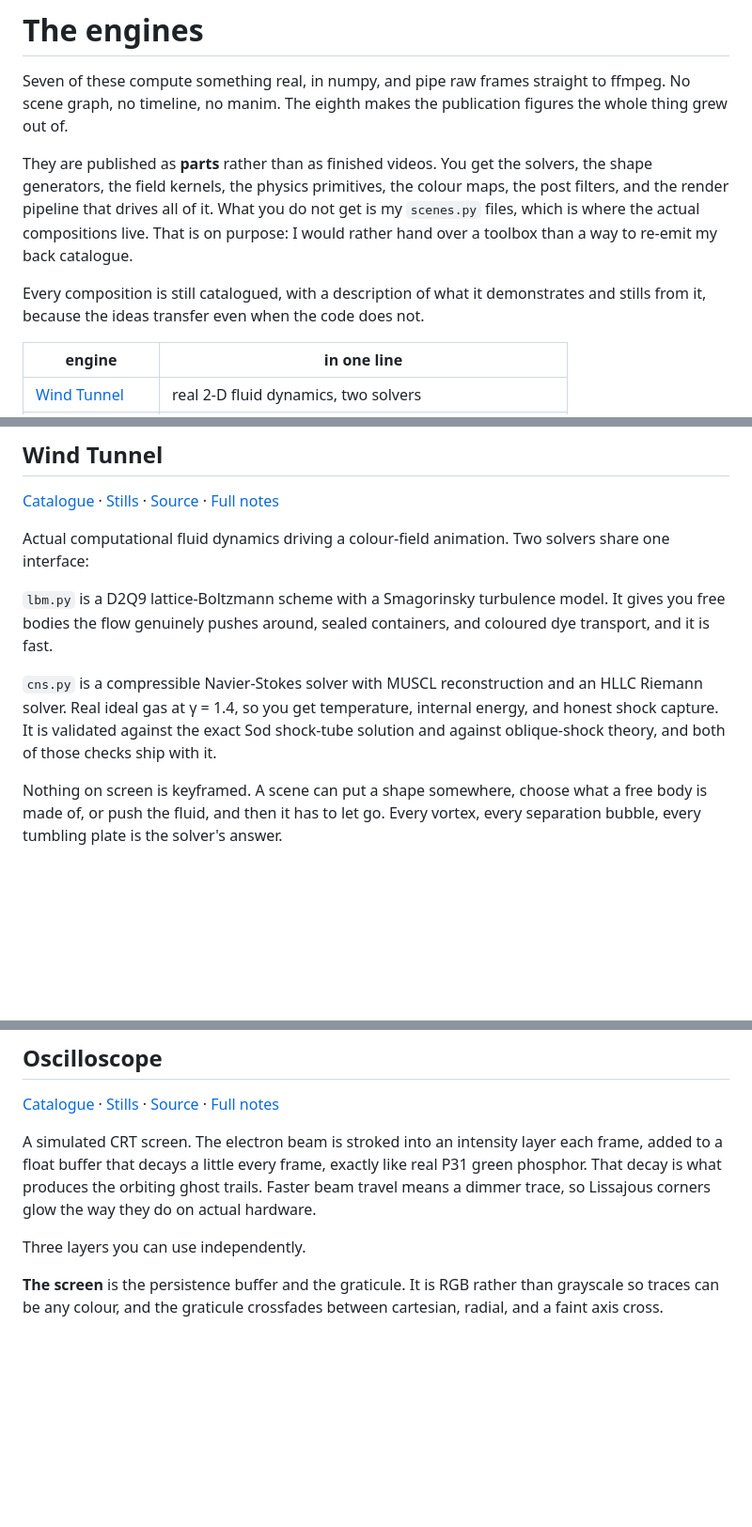
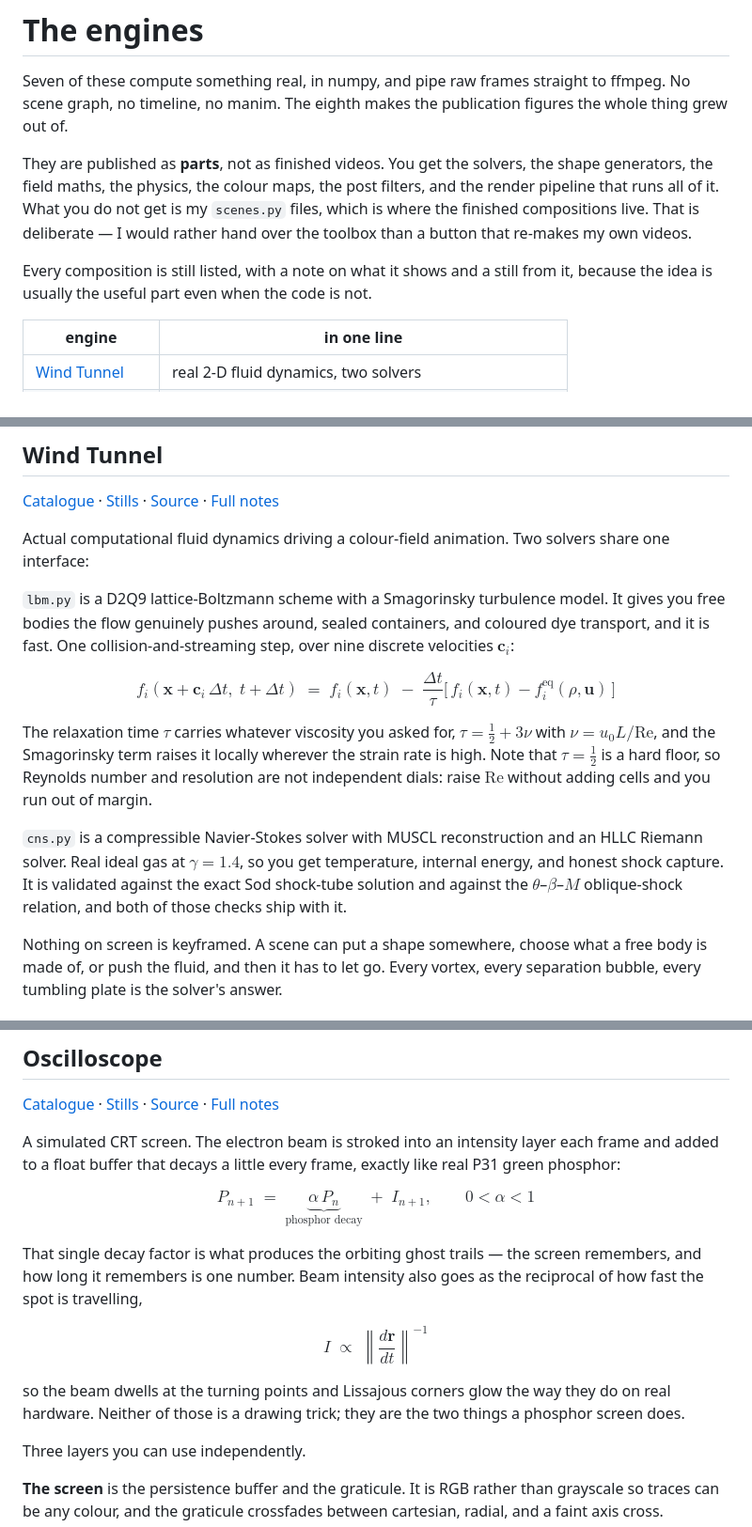
Before and after one commit to ec175/spectrometry_public, a Markdown page: README.md, 3 parts joined by grey strips. Shown at 94% size. Drawn GitHub-style; blank space fills up the shorter version.

```diff
--- a/README.md
+++ b/README.md
@@ -115,14 +132,14 @@ front of whoever watches it.
 Seven of these compute something real, in numpy, and pipe raw frames straight to ffmpeg. No scene
 graph, no timeline, no manim. The eighth makes the publication figures the whole thing grew out of.
 
-They are published as **parts** rather than as finished videos. You get the solvers, the shape
-generators, the field kernels, the physics primitives, the colour maps, the post filters, and the
-render pipeline that drives all of it. What you do not get is my `scenes.py` files, which is where
-the actual compositions live. That is on purpose: I would rather hand over a toolbox than a way to
-re-emit my back catalogue.
+They are published as **parts**, not as finished videos. You get the solvers, the shape generators,
+the field maths, the physics, the colour maps, the post filters, and the render pipeline that runs
+all of it. What you do not get is my `scenes.py` files, which is where the finished compositions
+live. That is deliberate — I would rather hand over the toolbox than a button that re-makes my own
+videos.
 
-Every composition is still catalogued, with a description of what it demonstrates and stills from
-it, because the ideas transfer even when the code does not.
+Every composition is still listed, with a note on what it shows and a still from it, because the
+idea is usually the useful part even when the code is not.
 
 | engine | in one line |
 |---|---|
@@ -147,12 +164,21 @@ interface:
 
 `lbm.py` is a D2Q9 lattice-Boltzmann scheme with a Smagorinsky turbulence model. It gives you free
 bodies the flow genuinely pushes around, sealed containers, and coloured dye transport, and it is
-fast.
+fast. One collision-and-streaming step, over nine discrete velocities $\mathbf{c}_i$:
+
+$$
+f_i\!\left(\mathbf{x}+\mathbf{c}_i\,\Delta t,\; t+\Delta t\right)\;=\;f_i(\mathbf{x},t)\;-\;\frac{\Delta t}{\tau}\Big[\,f_i(\mathbf{x},t)-f_i^{\mathrm{eq}}(\rho,\mathbf{u})\,\Big]
+$$
+
+The relaxation time $\tau$ carries whatever viscosity you asked for, $\tau=\tfrac{1}{2}+3\nu$ with
+$\nu=u_0 L/\mathrm{Re}$, and the Smagorinsky term raises it locally wherever the strain rate is
+high. Note that $\tau=\tfrac{1}{2}$ is a hard floor, so Reynolds number and resolution are not
+independent dials: raise $\mathrm{Re}$ without adding cells and you run out of margin.
 
 `cns.py` is a compressible Navier-Stokes solver with MUSCL reconstruction and an HLLC Riemann
-solver. Real ideal gas at γ = 1.4, so you get temperature, internal energy, and honest shock
-capture. It is validated against the exact Sod shock-tube solution and against oblique-shock
-theory, and both of those checks ship with it.
+solver. Real ideal gas at $\gamma = 1.4$, so you get temperature, internal energy, and honest shock
+capture. It is validated against the exact Sod shock-tube solution and against the
+$\theta$–$\beta$–$M$ oblique-shock relation, and both of those checks ship with it.
 
 Nothing on screen is keyframed. A scene can put a shape somewhere, choose what a free body is made
 of, or push the fluid, and then it has to let go. Every vortex, every separation bubble, every
@@ -471,10 +533,19 @@ sequence of attractors nobody has ever named.
 [Catalogue](engines/oscilloscope/CATALOG.md) · [Stills](engines/oscilloscope/frames/) ·
 [Source](engines/oscilloscope/src/) · [Full notes](engines/oscilloscope/README.md)
 
-A simulated CRT screen. The electron beam is stroked into an intensity layer each frame, added to a
-float buffer that decays a little every frame, exactly like real P31 green phosphor. That decay is
-what produces the orbiting ghost trails. Faster beam travel means a dimmer trace, so Lissajous
-corners glow the way they do on actual hardware.
+A simulated CRT screen. The electron beam is stroked into an intensity layer each frame and added
+to a float buffer that decays a little every frame, exactly like real P31 green phosphor:
+
+$$P_{n+1} \;=\; \underbrace{\alpha\,P_{n}}_{\text{phosphor decay}} \;+\; I_{n+1},\qquad 0<\alpha<1$$
+
+That single decay factor is what produces the orbiting ghost trails — the screen remembers, and how
+long it remembers is one number. Beam intensity also goes as the reciprocal of how fast the spot is
+travelling,
+
+$$I \;\propto\; \left\lVert \frac{d\mathbf{r}}{dt} \right\rVert^{-1}$$
+
+so the beam dwells at the turning points and Lissajous corners glow the way they do on real
+hardware. Neither of those is a drawing trick; they are the two things a phosphor screen does.
 
 Three layers you can use independently.
 
```
Also changed, not shown: other parts of README.md (+72 -19 lines).
